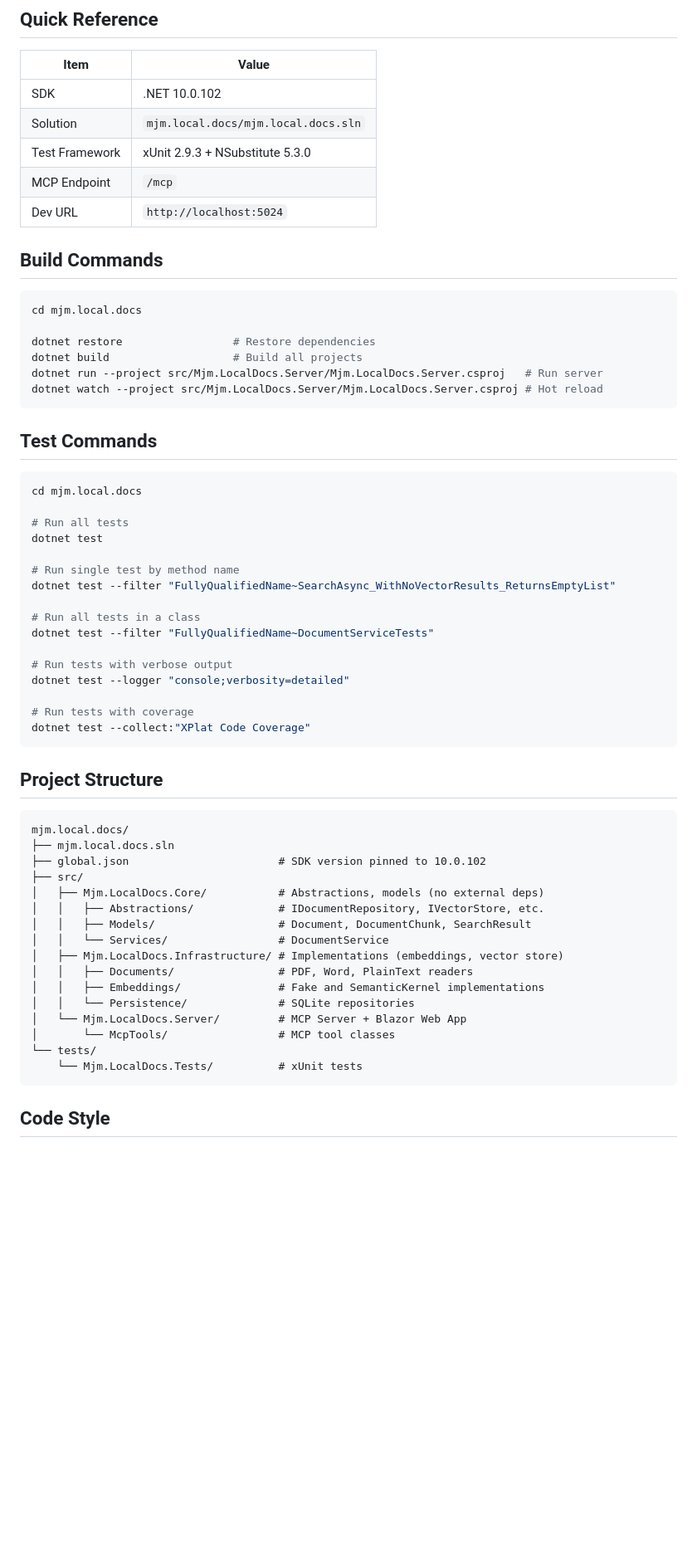
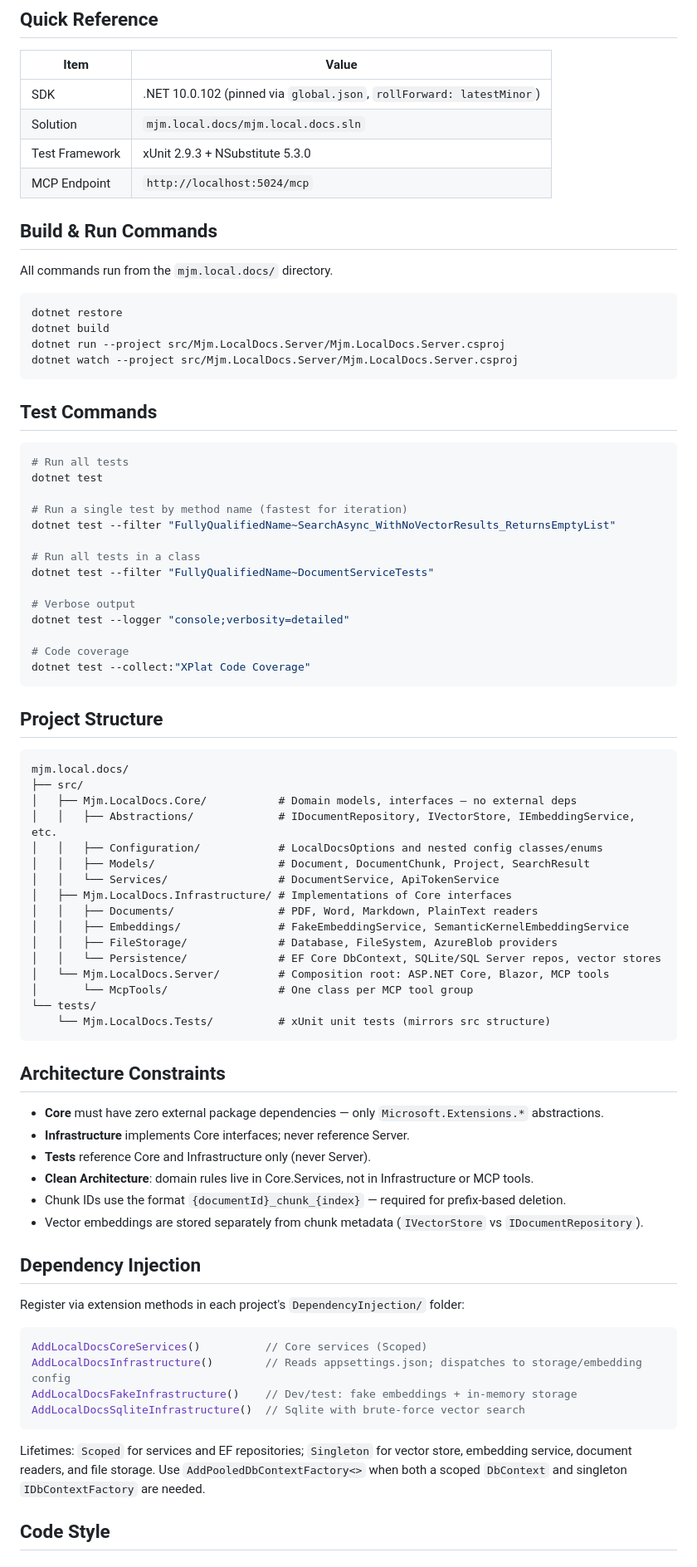
Before and after one commit to MatteoPucci99/mjm.local.docs, a Markdown page: agents.md, the part around one of its changes. Shown at 83% size. Drawn GitHub-style; blank space fills up the shorter version.

````diff
--- a/agents.md
+++ b/agents.md
@@ -6,41 +6,38 @@ Local MCP Server for semantic document search via embeddings. Built with .NET 10
 
 | Item | Value |
 |------|-------|
-| SDK | .NET 10.0.102 |
+| SDK | .NET 10.0.102 (pinned via `global.json`, `rollForward: latestMinor`) |
 | Solution | `mjm.local.docs/mjm.local.docs.sln` |
 | Test Framework | xUnit 2.9.3 + NSubstitute 5.3.0 |
-| MCP Endpoint | `/mcp` |
-| Dev URL | `http://localhost:5024` |
+| MCP Endpoint | `http://localhost:5024/mcp` |
 
-## Build Commands
+## Build & Run Commands
+
+All commands run from the `mjm.local.docs/` directory.
 
 ```bash
-cd mjm.local.docs
-
-dotnet restore                 # Restore dependencies
-dotnet build                   # Build all projects
-dotnet run --project src/Mjm.LocalDocs.Server/Mjm.LocalDocs.Server.csproj   # Run server
-dotnet watch --project src/Mjm.LocalDocs.Server/Mjm.LocalDocs.Server.csproj # Hot reload
+dotnet restore
+dotnet build
+dotnet run --project src/Mjm.LocalDocs.Server/Mjm.LocalDocs.Server.csproj
+dotnet watch --project src/Mjm.LocalDocs.Server/Mjm.LocalDocs.Server.csproj
 ```
 
 ## Test Commands
 
 ```bash
-cd mjm.local.docs
-
 # Run all tests
 dotnet test
 
-# Run single test by method name
+# Run a single test by method name (fastest for iteration)
 dotnet test --filter "FullyQualifiedName~SearchAsync_WithNoVectorResults_ReturnsEmptyList"
 
 # Run all tests in a class
 dotnet test --filter "FullyQualifiedName~DocumentServiceTests"
 
-# Run tests with verbose output
+# Verbose output
 dotnet test --logger "console;verbosity=detailed"
 
-# Run tests with coverage
+# Code coverage
 dotnet test --collect:"XPlat Code Coverage"
 ```
 
@@ -48,22 +45,44 @@ dotnet test --collect:"XPlat Code Coverage"
 
 ```
 mjm.local.docs/
-├── mjm.local.docs.sln
-├── global.json                       # SDK version pinned to 10.0.102
 ├── src/
-│   ├── Mjm.LocalDocs.Core/           # Abstractions, models (no external deps)
-│   │   ├── Abstractions/             # IDocumentRepository, IVectorStore, etc.
-│   │   ├── Models/                   # Document, DocumentChunk, SearchResult
-│   │   └── Services/                 # DocumentService
-│   ├── Mjm.LocalDocs.Infrastructure/ # Implementations (embeddings, vector store)
-│   │   ├── Documents/                # PDF, Word, PlainText readers
-│   │   ├── Embeddings/               # Fake and SemanticKernel implementations
-│   │   └── Persistence/              # SQLite repositories
-│   └── Mjm.LocalDocs.Server/         # MCP Server + Blazor Web App
-│       └── McpTools/                 # MCP tool classes
+│   ├── Mjm.LocalDocs.Core/           # Domain models, interfaces — no external deps
+│   │   ├── Abstractions/             # IDocumentRepository, IVectorStore, IEmbeddingService, etc.
+│   │   ├── Configuration/            # LocalDocsOptions and nested config classes/enums
+│   │   ├── Models/                   # Document, DocumentChunk, Project, SearchResult
+│   │   └── Services/                 # DocumentService, ApiTokenService
+│   ├── Mjm.LocalDocs.Infrastructure/ # Implementations of Core interfaces
+│   │   ├── Documents/                # PDF, Word, Markdown, PlainText readers
+│   │   ├── Embeddings/               # FakeEmbeddingService, SemanticKernelEmbeddingService
+│   │   ├── FileStorage/              # Database, FileSystem, AzureBlob providers
+│   │   └── Persistence/              # EF Core DbContext, SQLite/SQL Server repos, vector stores
+│   └── Mjm.LocalDocs.Server/         # Composition root: ASP.NET Core, Blazor, MCP tools
+│       └── McpTools/                 # One class per MCP tool group
 └── tests/
-    └── Mjm.LocalDocs.Tests/          # xUnit tests
+    └── Mjm.LocalDocs.Tests/          # xUnit unit tests (mirrors src structure)
 ```
+
+## Architecture Constraints
+
+- **Core** must have zero external package dependencies — only `Microsoft.Extensions.*` abstractions.
+- **Infrastructure** implements Core interfaces; never reference Server.
+- **Tests** reference Core and Infrastructure only (never Server).
+- **Clean Architecture**: domain rules live in Core.Services, not in Infrastructure or MCP tools.
+- Chunk IDs use the format `{documentId}_chunk_{index}` — required for prefix-based deletion.
+- Vector embeddings are stored separately from chunk metadata (`IVectorStore` vs `IDocumentRepository`).
+
+## Dependency Injection
+
+Register via extension methods in each project's `DependencyInjection/` folder:
+
+```csharp
+AddLocalDocsCoreServices()          // Core services (Scoped)
+AddLocalDocsInfrastructure()        // Reads appsettings.json; dispatches to storage/embedding config
+AddLocalDocsFakeInfrastructure()    // Dev/test: fake embeddings + in-memory storage
+AddLocalDocsSqliteInfrastructure()  // Sqlite with brute-force vector search
+```
+
+Lifetimes: `Scoped` for services and EF repositories; `Singleton` for vector store, embedding service, document readers, and file storage. Use `AddPooledDbContextFactory<>` when both a scoped `DbContext` and singleton `IDbContextFactory` are needed.
 
 ## Code Style
 
````
Also changed, not shown: other parts of agents.md (+94 -242 lines).
